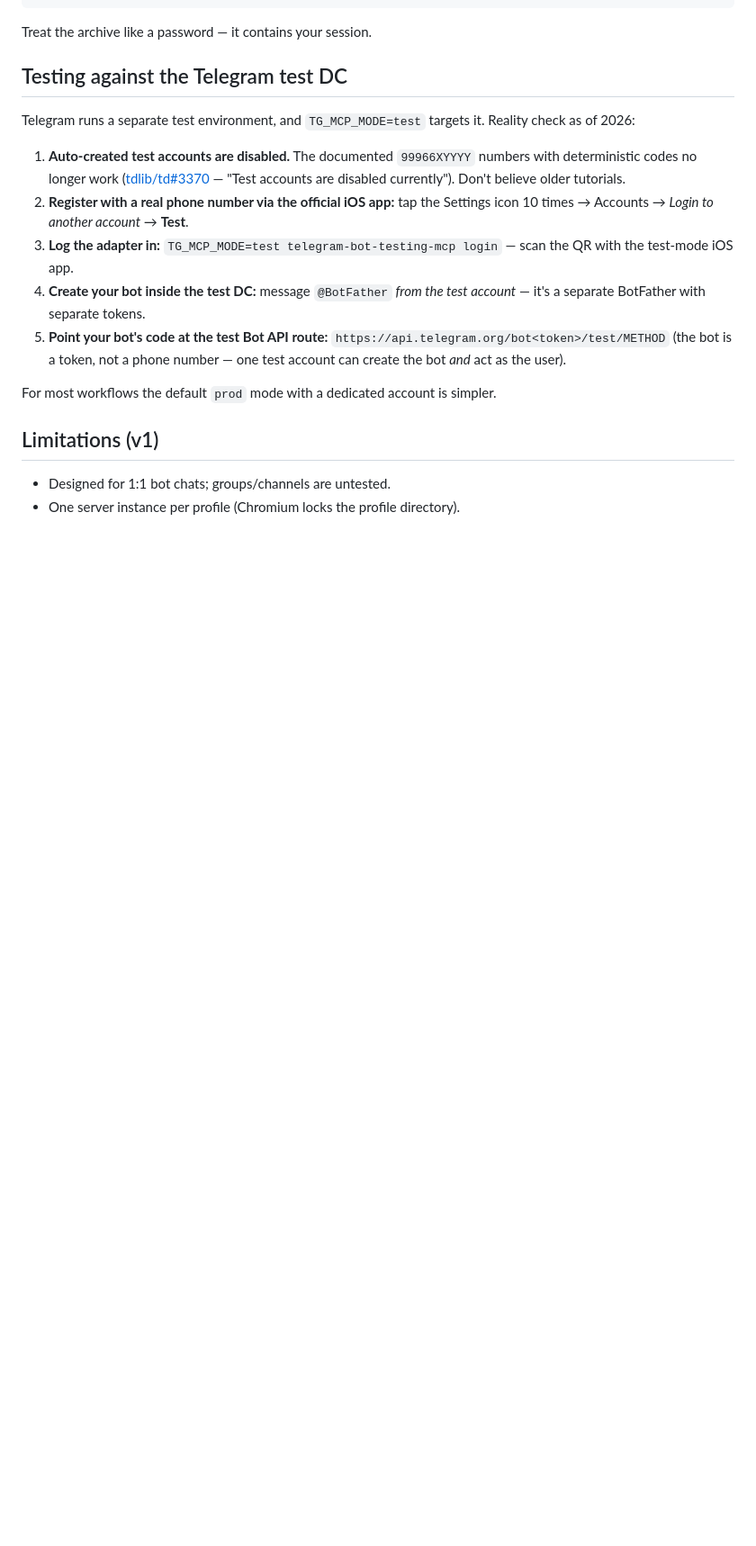
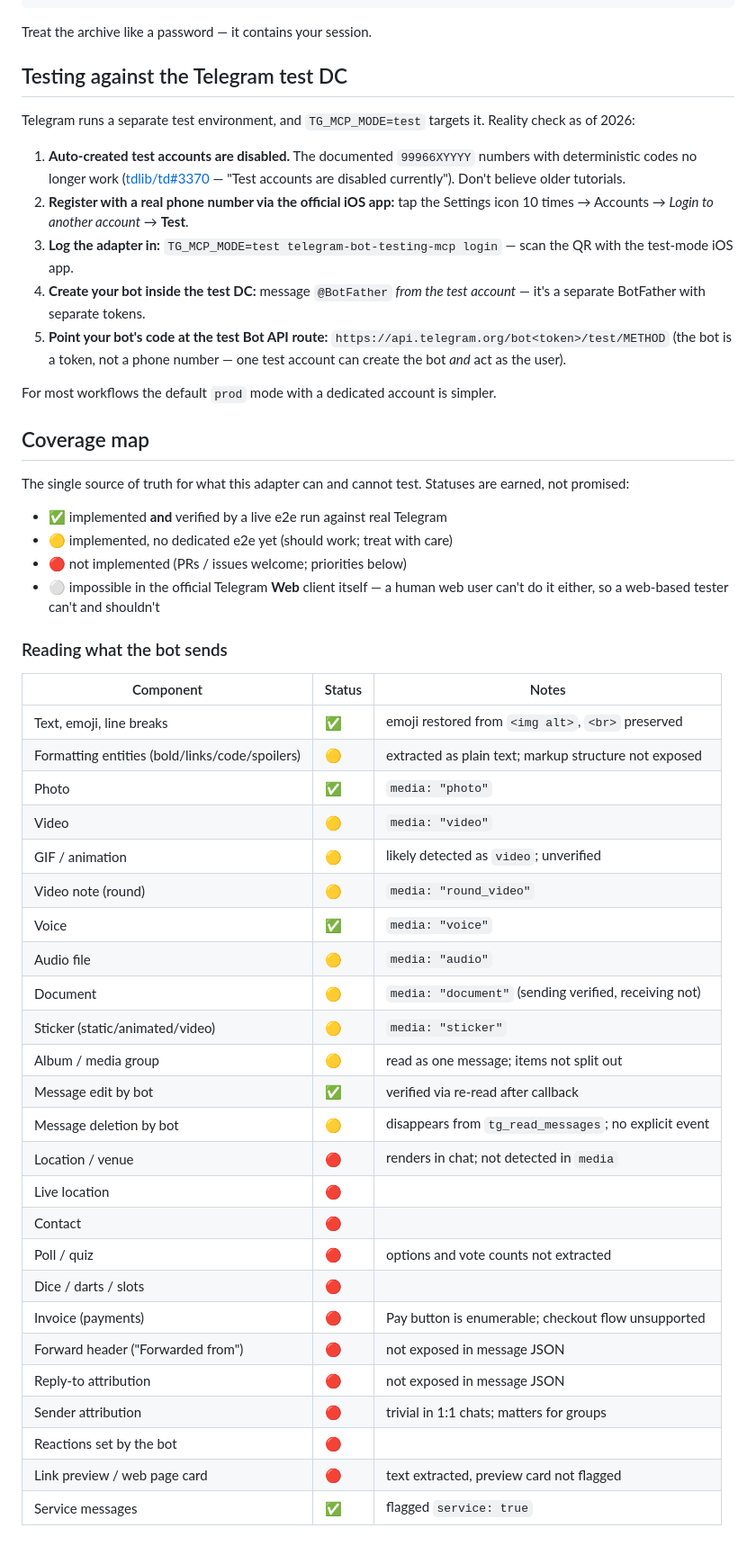
Before and after one commit to 0x216/telegram-bot-testing-mcp, a Markdown page: README.md, the part around one of its changes. Shown at 90% size. Rendered like a GitHub page; blank space fills up the shorter version.

```diff
--- a/README.md
+++ b/README.md
@@ -143,6 +143,44 @@ Reality check as of 2026:
 
 For most workflows the default `prod` mode with a dedicated account is simpler.
 
-## Limitations (v1)
+## Coverage map
 
-- Designed for 1:1 bot chats; groups/channels are untested.
+The single source of truth for what this adapter can and cannot test.
+Statuses are earned, not promised:
+
+- ✅ implemented **and** verified by a live e2e run against real Telegram
+- 🟡 implemented, no dedicated e2e yet (should work; treat with care)
+- 🔴 not implemented (PRs / issues welcome; priorities below)
+- ⚪ impossible in the official Telegram **Web** client itself — a human
+  web user can't do it either, so a web-based tester can't and shouldn't
+
+### Reading what the bot sends
+
+| Component | Status | Notes |
+|---|---|---|
+| Text, emoji, line breaks | ✅ | emoji restored from `<img alt>`, `<br>` preserved |
+| Formatting entities (bold/links/code/spoilers) | 🟡 | extracted as plain text; markup structure not exposed |
+| Photo | ✅ | `media: "photo"` |
+| Video | 🟡 | `media: "video"` |
+| GIF / animation | 🟡 | likely detected as `video`; unverified |
+| Video note (round) | 🟡 | `media: "round_video"` |
+| Voice | ✅ | `media: "voice"` |
+| Audio file | 🟡 | `media: "audio"` |
+| Document | 🟡 | `media: "document"` (sending verified, receiving not) |
+| Sticker (static/animated/video) | 🟡 | `media: "sticker"` |
+| Album / media group | 🟡 | read as one message; items not split out |
+| Message edit by bot | ✅ | verified via re-read after callback |
+| Message deletion by bot | 🟡 | disappears from `tg_read_messages`; no explicit event |
+| Location / venue | 🔴 | renders in chat; not detected in `media` |
+| Live location | 🔴 | |
+| Contact | 🔴 | |
+| Poll / quiz | 🔴 | options and vote counts not extracted |
+| Dice / darts / slots | 🔴 | |
+| Invoice (payments) | 🔴 | Pay button is enumerable; checkout flow unsupported |
+| Forward header ("Forwarded from") | 🔴 | not exposed in message JSON |
+| Reply-to attribution | 🔴 | not exposed in message JSON |
+| Sender attribution | 🔴 | trivial in 1:1 chats; matters for groups |
+| Reactions set by the bot | 🔴 | |
+| Link preview / web page card | 🔴 | text extracted, preview card not flagged |
+| Service messages | ✅ | flagged `service: true` |
+
```
Also changed, not shown: other parts of README.md (+55 -0 lines).
